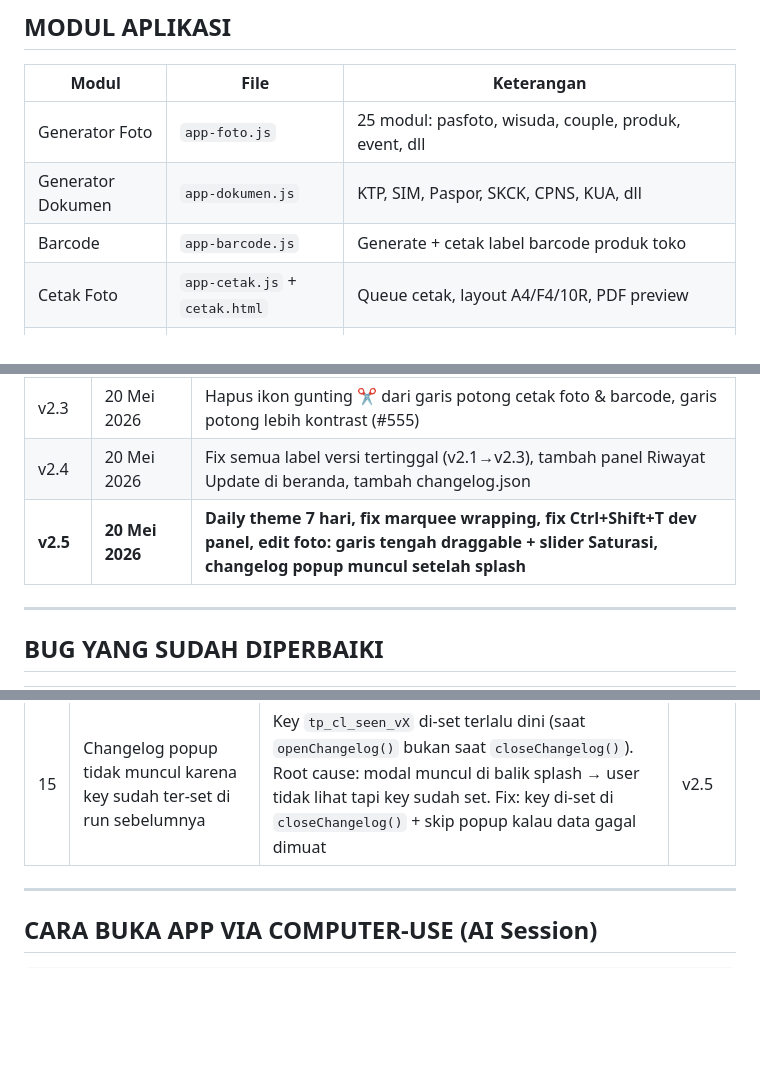
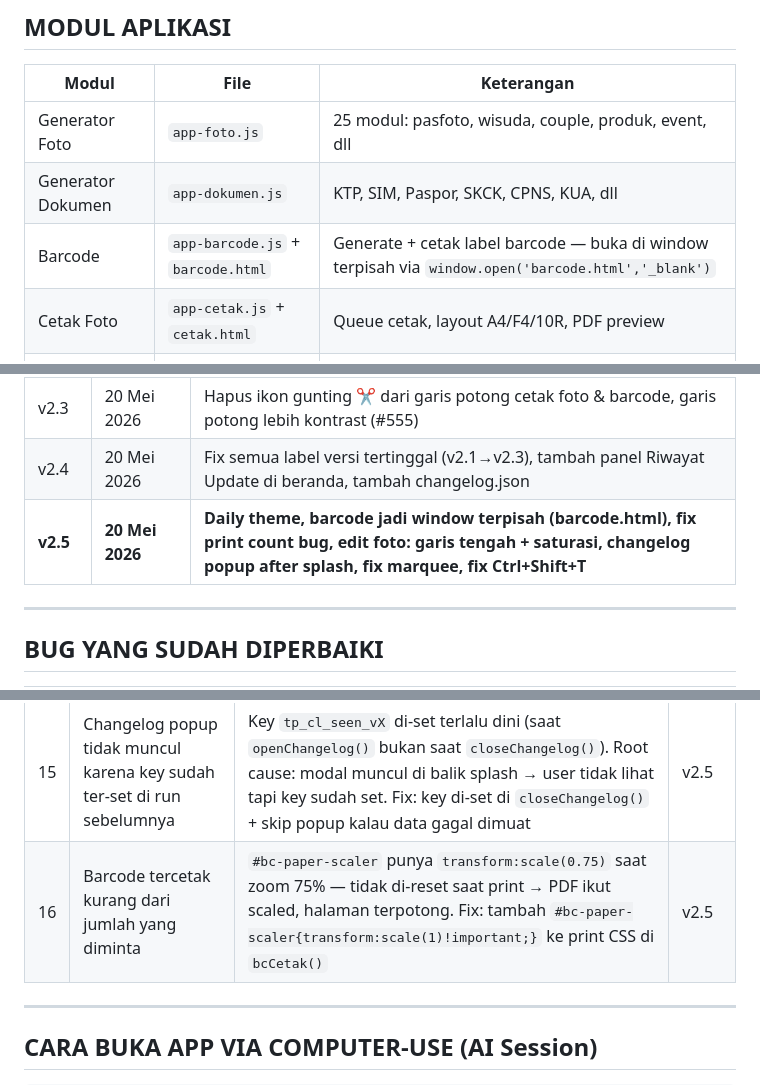
Before and after one commit to kaelatkp/toko-prestasi-tools, a Markdown page: KAELA-toko-prestasi-tools.md, 3 parts joined by grey strips. GitHub-like rendering; blank space fills up the shorter version.

Commit message:
docs: update handoff — barcode.html window, bug #16 print scale fix

```diff
--- a/KAELA-toko-prestasi-tools.md
+++ b/KAELA-toko-prestasi-tools.md
@@ -208,7 +208,7 @@ Output di `dist/`:
 |-------|------|-----------|
 | Generator Foto | `app-foto.js` | 25 modul: pasfoto, wisuda, couple, produk, event, dll |
 | Generator Dokumen | `app-dokumen.js` | KTP, SIM, Paspor, SKCK, CPNS, KUA, dll |
-| Barcode | `app-barcode.js` | Generate + cetak label barcode produk toko |
+| Barcode | `app-barcode.js` + `barcode.html` | Generate + cetak label barcode — buka di window terpisah via `window.open('barcode.html','_blank')` |
 | Cetak Foto | `app-cetak.js` + `cetak.html` | Queue cetak, layout A4/F4/10R, PDF preview |
 | Screensaver | `app-screensaver.js` | Display promosi toko |
 | Nexus Forge | `app-core.js` | Modal info tim AI + foto crew |
@@ -347,7 +347,7 @@ Modal edit di dalam `cetak.html` — dibuka dari Cetak Foto workspace.
 | v2.2 | 19 Mei 2026 | Fix foto Nexus Forge, fix klik kanan popup, fix print PDF (cetak foto + barcode), fix footer tercetak |
 | v2.3 | 20 Mei 2026 | Hapus ikon gunting ✂ dari garis potong cetak foto & barcode, garis potong lebih kontrast (#555) |
 | v2.4 | 20 Mei 2026 | Fix semua label versi tertinggal (v2.1→v2.3), tambah panel Riwayat Update di beranda, tambah changelog.json |
-| **v2.5** | **20 Mei 2026** | **Daily theme 7 hari, fix marquee wrapping, fix Ctrl+Shift+T dev panel, edit foto: garis tengah draggable + slider Saturasi, changelog popup muncul setelah splash** |
+| **v2.5** | **20 Mei 2026** | **Daily theme, barcode jadi window terpisah (barcode.html), fix print count bug, edit foto: garis tengah + saturasi, changelog popup after splash, fix marquee, fix Ctrl+Shift+T** |
 
 ---
 
@@ -370,6 +370,7 @@ Modal edit di dalam `cetak.html` — dibuka dari Cetak Foto workspace.
 | 13 | `Ctrl+Shift+T` dev panel tidak muncul | `e.key === 'T'` tidak match karena Chromium kirim lowercase `'t'`; fix ke `.toUpperCase()`; z-index 9998 dinaikkan ke 999999 | v2.5 |
 | 14 | Changelog popup tidak muncul setelah splash | `loadChangelog()` dipanggil saat page init → modal muncul di balik splash → key localStorage langsung ter-set. Fix: pindah ke dalam `appMasuk()` (400ms setelah splash hilang); key baru di-set saat user klik Tutup, bukan saat modal dibuka | v2.5 |
 | 15 | Changelog popup tidak muncul karena key sudah ter-set di run sebelumnya | Key `tp_cl_seen_vX` di-set terlalu dini (saat `openChangelog()` bukan saat `closeChangelog()`). Root cause: modal muncul di balik splash → user tidak lihat tapi key sudah set. Fix: key di-set di `closeChangelog()` + skip popup kalau data gagal dimuat | v2.5 |
+| 16 | Barcode tercetak kurang dari jumlah yang diminta | `#bc-paper-scaler` punya `transform:scale(0.75)` saat zoom 75% — tidak di-reset saat print → PDF ikut scaled, halaman terpotong. Fix: tambah `#bc-paper-scaler{transform:scale(1)!important;}` ke print CSS di `bcCetak()` | v2.5 |
 
 ---
 
```
